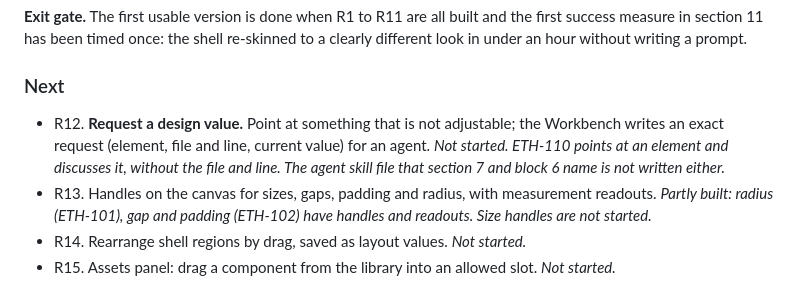
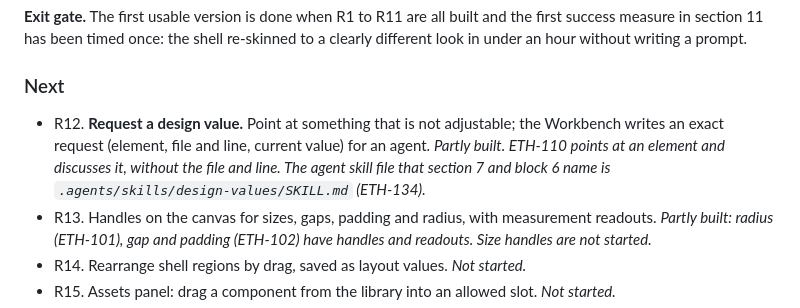
Before and after one commit to mite404/design-workshop, a Markdown page: docs/prd.md, the part around the change. Drawn GitHub-style.

Commit message:
docs: add the agent skill for the two lanes
- ETH-134: one skill tells any agent the Workbench's rules (PRD s7)
- covers the override file, data-wb names, exposing a value, the CLI
- R12 now partly built: the request with file and line remains

Co-authored-by: Ethan Anderson <150651098+mite404@users.noreply.github.com>
Amp-Thread-ID: https://ampcode.com/threads/T-01a1ce51-ec2c-73cf-9b63-a2eb9f40442b
Co-authored-by: Amp <amp@ampcode.com>

```diff
--- a/docs/prd.md
+++ b/docs/prd.md
@@ -219,9 +219,9 @@ look in under an hour without writing a prompt.
 ### Next
 
 - R12. **Request a design value.** Point at something that is not adjustable; the Workbench writes
-  an exact request (element, file and line, current value) for an agent. *Not started. ETH-110
+  an exact request (element, file and line, current value) for an agent. *Partly built. ETH-110
   points at an element and discusses it, without the file and line. The agent skill file that
-  section 7 and block 6 name is not written either.*
+  section 7 and block 6 name is `.agents/skills/design-values/SKILL.md` (ETH-134).*
 - R13. Handles on the canvas for sizes, gaps, padding and radius, with measurement readouts.
   *Partly built: radius (ETH-101), gap and padding (ETH-102) have handles and readouts. Size
   handles are not started.*
```
Also changed, not shown: 2 other files.
